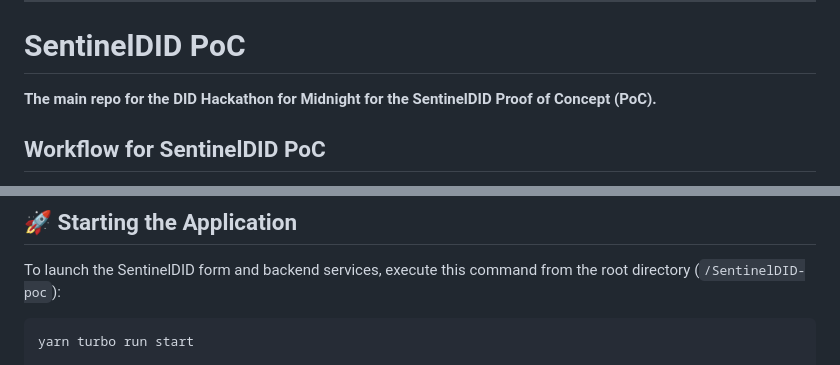
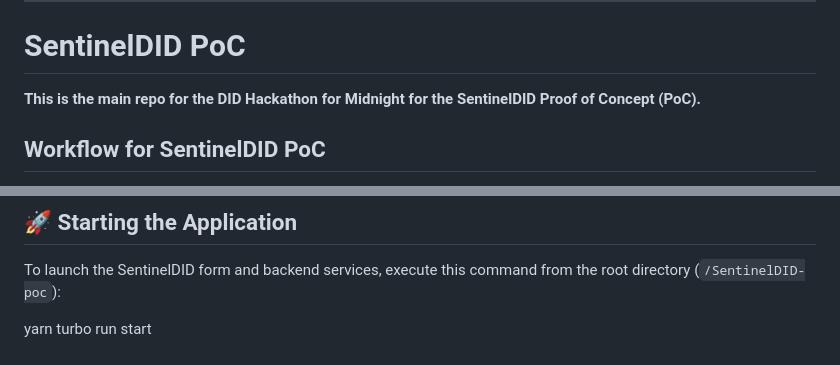
Before and after one commit to bytewizard42i/SentinelDID-poc, a Markdown page: README.md, 2 parts joined by grey strips. Rendered like a GitHub page.

````diff
--- a/README.md
+++ b/README.md
@@ -6,7 +6,7 @@
 
 # SentinelDID PoC
 
-**The main repo for the DID Hackathon for Midnight for the SentinelDID Proof of Concept (PoC).**
+**This is the main repo for the DID Hackathon for Midnight for the SentinelDID Proof of Concept (PoC).**
 
 ## Workflow for SentinelDID PoC
 
@@ -32,7 +32,6 @@
 
 To launch the SentinelDID form and backend services, execute this command from the root directory (`/SentinelDID-poc`):
 
-```bash
 yarn turbo run start
 
 ## **🚀 What Happens When You Start?**
````
